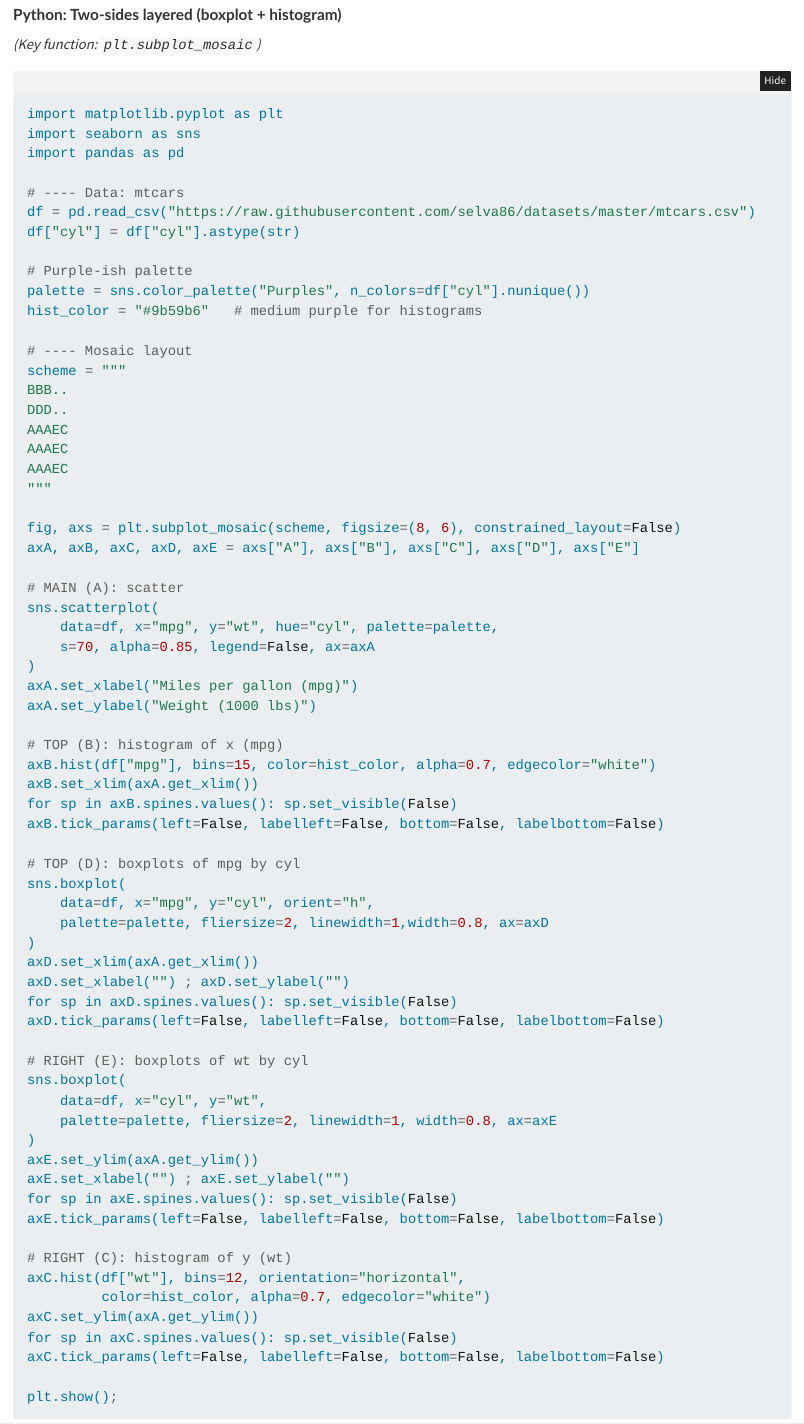
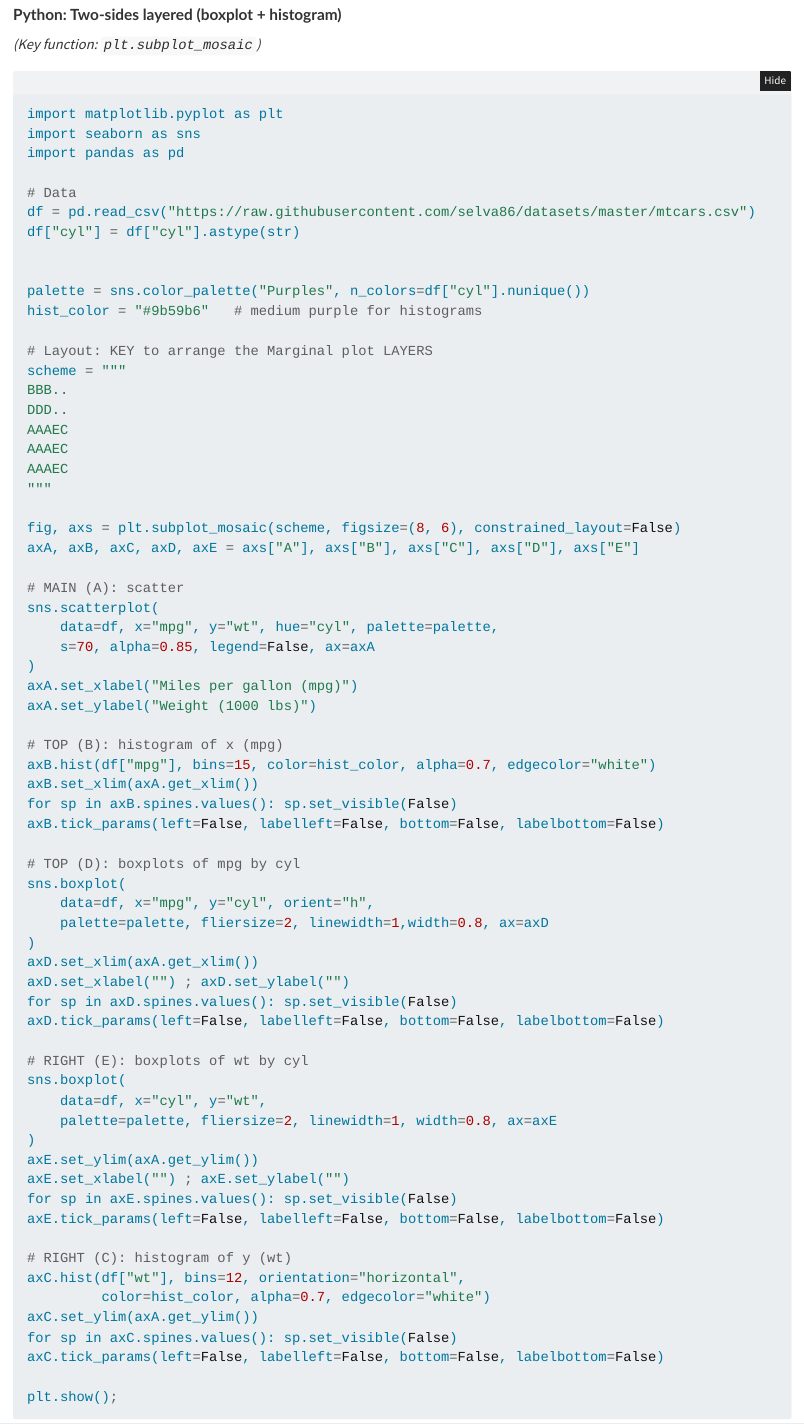
Before and after one commit to AndresDeve/marginal-plots, a Quarto document (marginal_plots.qmd): the page in a window 1100 px wide, from 5220 px down. Rendered offline with R 4.5, knitr and Pandoc in place of Quarto, with nearby package versions; folded parts are opened; some code elsewhere in the file could not run offline.

Commit message:
Update Quarto file and rendered site

```diff
--- a/marginal_plots.qmd
+++ b/marginal_plots.qmd
@@ -119,15 +119,15 @@ import matplotlib.pyplot as plt
 import seaborn as sns
 import pandas as pd
 
-# ---- Data: mtcars
+# Data
 df = pd.read_csv("https://raw.githubusercontent.com/selva86/datasets/master/mtcars.csv")
 df["cyl"] = df["cyl"].astype(str)
 
-# Purple-ish palette
+
 palette = sns.color_palette("Purples", n_colors=df["cyl"].nunique())
 hist_color = "#9b59b6"   # medium purple for histograms
 
-# ---- Mosaic layout
+# Layout: KEY to arrange the Marginal plot LAYERS
 scheme = """
 BBB..
 DDD..
```
